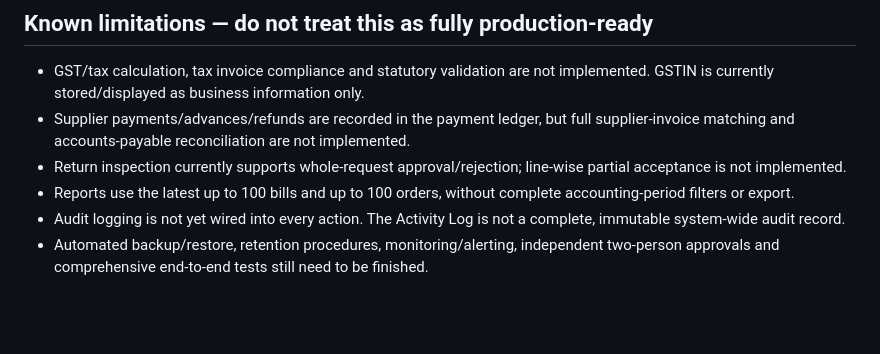
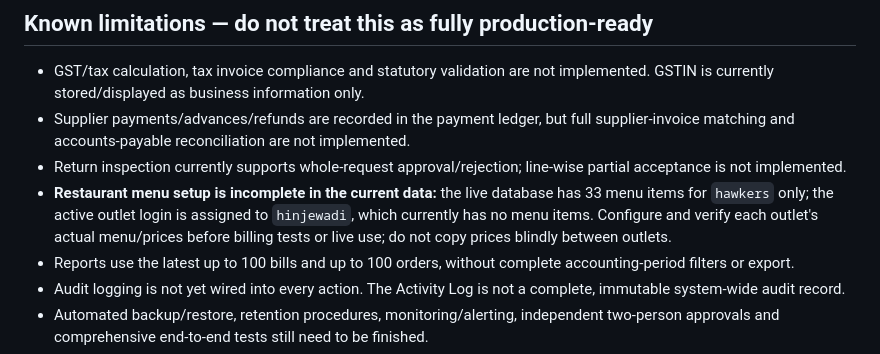
Before and after one commit to Amol9219/THE-EGG-CORNER-POS, a Markdown page: OWNER-SETUP.md, the part around the change. Drawn GitHub-style; blank space fills up the shorter version.

Commit message:
Document outlet-specific restaurant menu setup blocker

```diff
--- a/OWNER-SETUP.md
+++ b/OWNER-SETUP.md
@@ -78,6 +78,7 @@ Outlet accounts can submit orders only for their assigned outlet and create retu
 - GST/tax calculation, tax invoice compliance and statutory validation are not implemented. GSTIN is currently stored/displayed as business information only.
 - Supplier payments/advances/refunds are recorded in the payment ledger, but full supplier-invoice matching and accounts-payable reconciliation are not implemented.
 - Return inspection currently supports whole-request approval/rejection; line-wise partial acceptance is not implemented.
+- **Restaurant menu setup is incomplete in the current data:** the live database has 33 menu items for `hawkers` only; the active outlet login is assigned to `hinjewadi`, which currently has no menu items. Configure and verify each outlet's actual menu/prices before billing tests or live use; do not copy prices blindly between outlets.
 - Reports use the latest up to 100 bills and up to 100 orders, without complete accounting-period filters or export.
 - Audit logging is not yet wired into every action. The Activity Log is not a complete, immutable system-wide audit record.
 - Automated backup/restore, retention procedures, monitoring/alerting, independent two-person approvals and comprehensive end-to-end tests still need to be finished.
```
